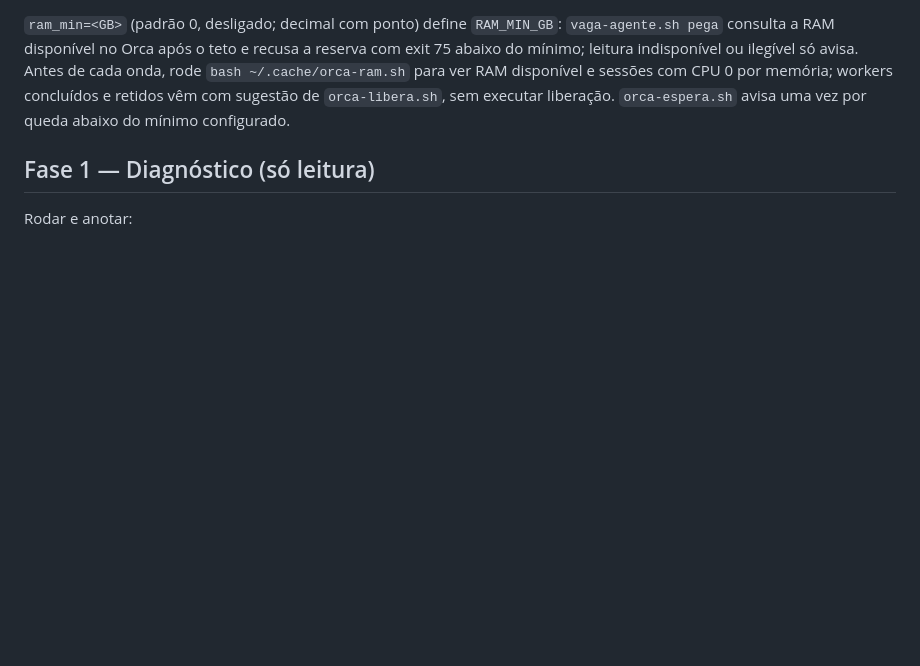
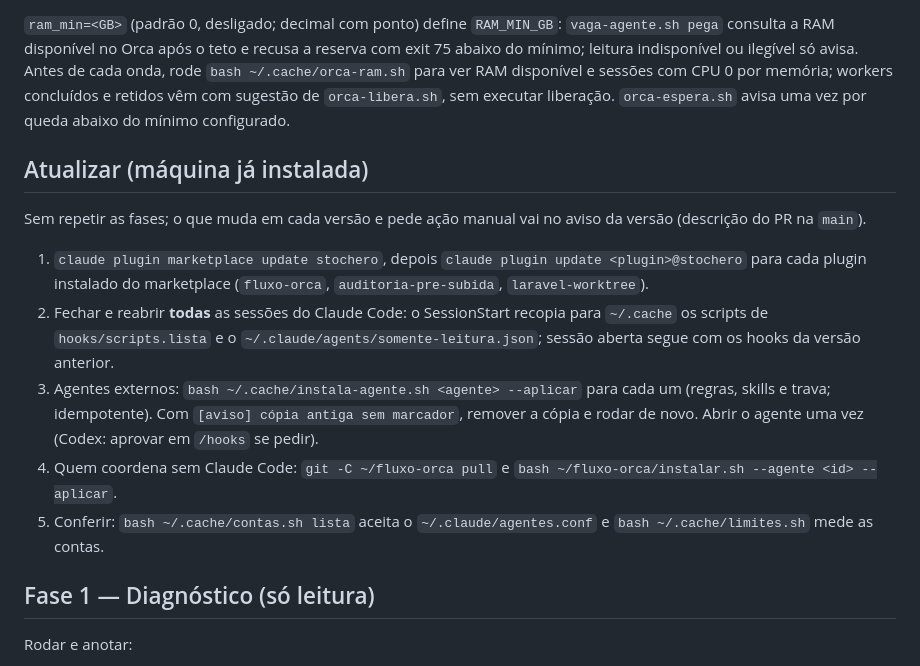
Before and after one commit to VictorStochero/fluxo-orca, a Markdown page: GUIA.md, the part around the change. Rendered like a GitHub page; blank space fills up the shorter version.

Commit message:
docs: roteiro de atualização no GUIA

```diff
--- a/GUIA.md
+++ b/GUIA.md
@@ -29,6 +29,14 @@ agy agente=antigravity vagas=1 papeis=segunda-opiniao
 `peso` (inteiro ≥ 1, padrão 1) multiplica o ritmo; `escolha=ordem` ignora. `teto` (padrão 0, ilimitado) vale também para contas com `vagas=0`; `livres` acrescenta `maquina livres/teto`, que não é uma conta. `CONTAS_ADVISOR` (padrão `opus`, vazio desliga) define o advisor dos escritores Claude; `LIMITES_CACHE_MIN` (padrão 5, 0 desliga) controla o cache das medições legíveis. `ORCA_ESPERA_COTA_MIN` passa a 20 minutos. Escolha da segunda opinião: `limites.sh --segunda --familia <claude|gpt|gemini>`, por grupo do agy e outra família do escritor.
 
 `ram_min=<GB>` (padrão 0, desligado; decimal com ponto) define `RAM_MIN_GB`: `vaga-agente.sh pega` consulta a RAM disponível no Orca após o teto e recusa a reserva com exit 75 abaixo do mínimo; leitura indisponível ou ilegível só avisa. Antes de cada onda, rode `bash ~/.cache/orca-ram.sh` para ver RAM disponível e sessões com CPU 0 por memória; workers concluídos e retidos vêm com sugestão de `orca-libera.sh`, sem executar liberação. `orca-espera.sh` avisa uma vez por queda abaixo do mínimo configurado.
+
+## Atualizar (máquina já instalada)
+Sem repetir as fases; o que muda em cada versão e pede ação manual vai no aviso da versão (descrição do PR na `main`).
+1. `claude plugin marketplace update stochero`, depois `claude plugin update <plugin>@stochero` para cada plugin instalado do marketplace (`fluxo-orca`, `auditoria-pre-subida`, `laravel-worktree`).
+2. Fechar e reabrir **todas** as sessões do Claude Code: o SessionStart recopia para `~/.cache` os scripts de `hooks/scripts.lista` e o `~/.claude/agents/somente-leitura.json`; sessão aberta segue com os hooks da versão anterior.
+3. Agentes externos: `bash ~/.cache/instala-agente.sh <agente> --aplicar` para cada um (regras, skills e trava; idempotente). Com `[aviso] cópia antiga sem marcador`, remover a cópia e rodar de novo. Abrir o agente uma vez (Codex: aprovar em `/hooks` se pedir).
+4. Quem coordena sem Claude Code: `git -C ~/fluxo-orca pull` e `bash ~/fluxo-orca/instalar.sh --agente <id> --aplicar`.
+5. Conferir: `bash ~/.cache/contas.sh lista` aceita o `~/.claude/agentes.conf` e `bash ~/.cache/limites.sh` mede as contas.
 
 ## Fase 1 — Diagnóstico (só leitura)
 Rodar e anotar:
```
